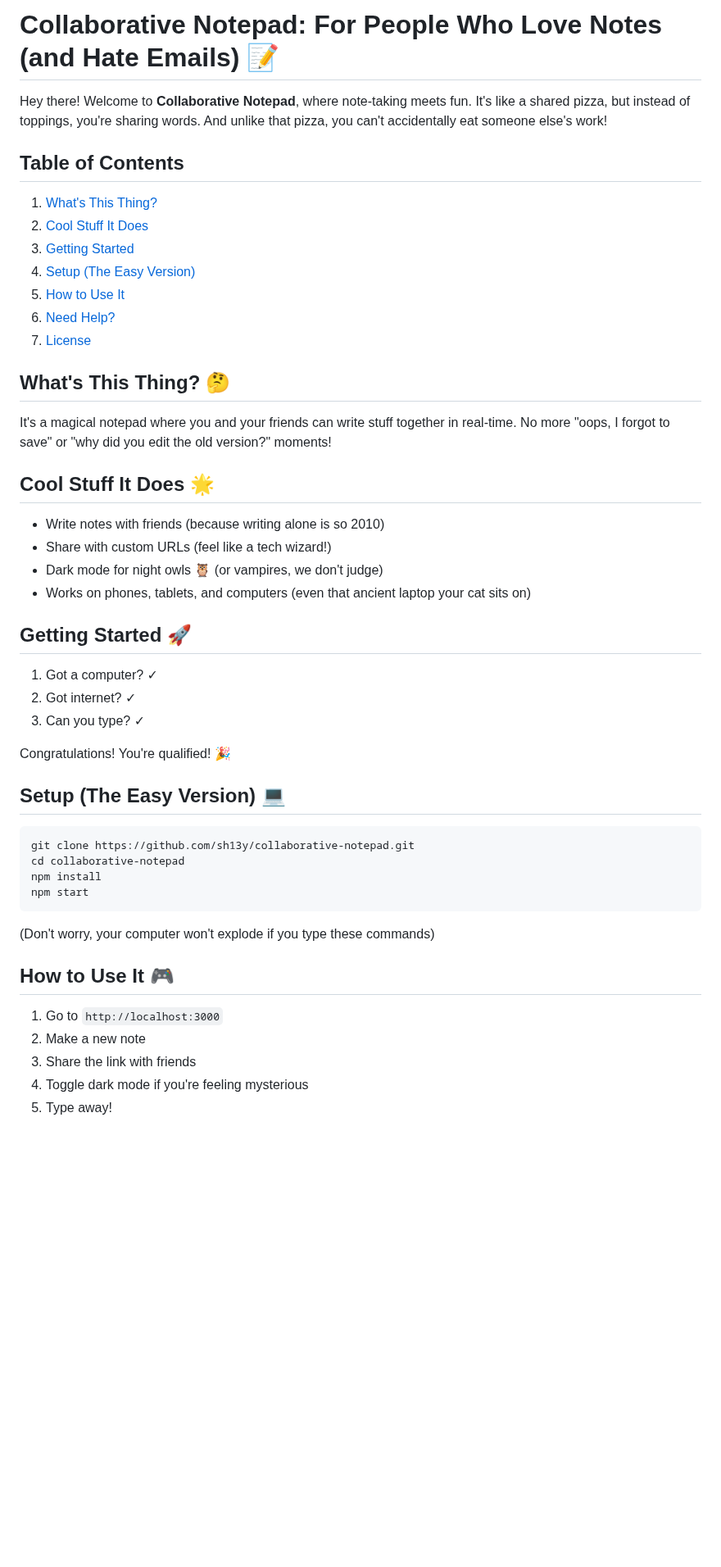
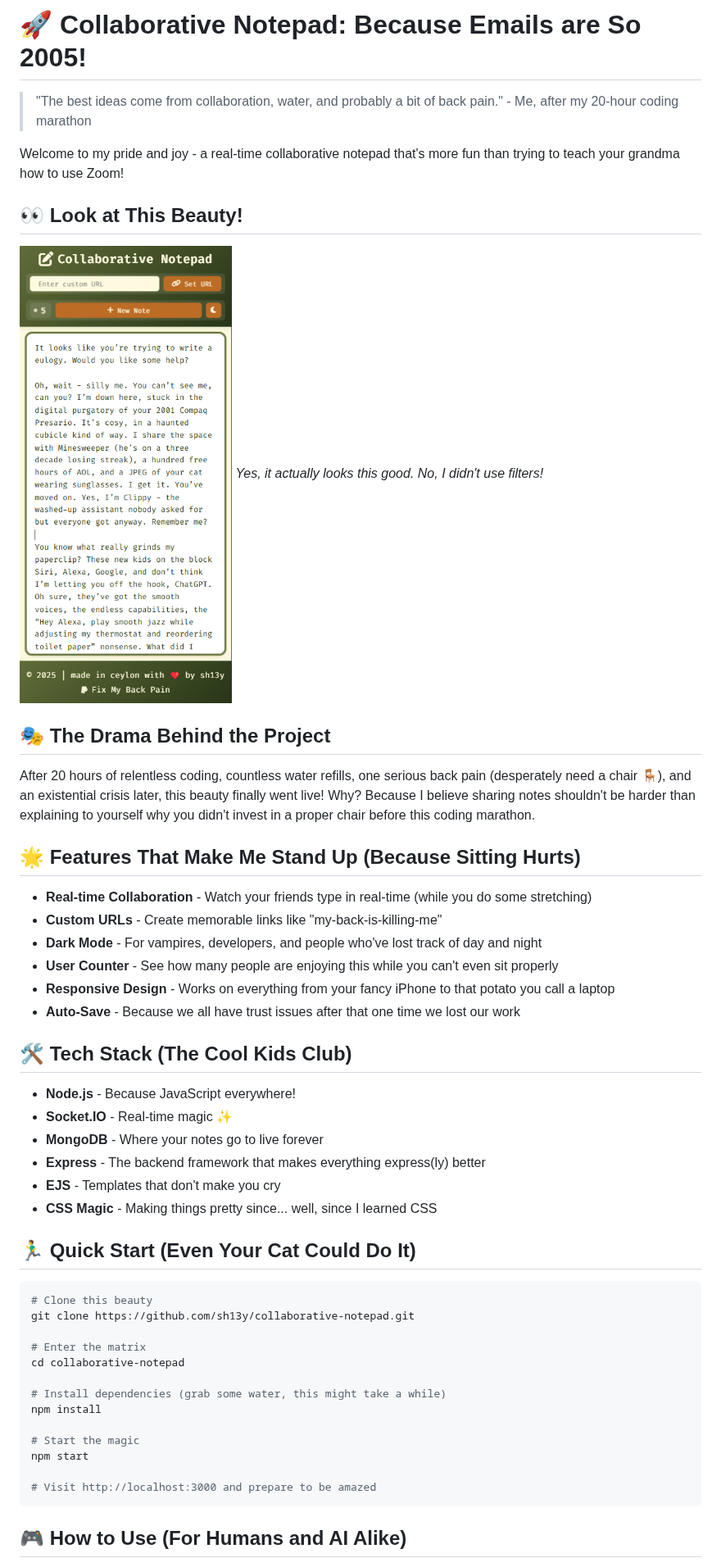
Before and after one commit to sh13y/Collaborative-Notepad, a Markdown page: README.md, the part around one of its changes. Shown at 82% size. Drawn GitHub-style; pictures changed too: assets/screenshot.png (added); blank space fills up the shorter version.

Commit message:
refactor: restructure project and update dependencies

````diff
--- a/README.md
+++ b/README.md
@@ -1,45 +1,53 @@
-# Collaborative Notepad: For People Who Love Notes (and Hate Emails) 📝
+# 🚀 Collaborative Notepad: Because Emails are So 2005!
 
-Hey there! Welcome to **Collaborative Notepad**, where note-taking meets fun. It's like a shared pizza, but instead of toppings, you're sharing words. And unlike that pizza, you can't accidentally eat someone else's work!
+> "The best ideas come from collaboration, water, and probably a bit of back pain." - Me, after my 20-hour coding marathon
 
-## Table of Contents
-1. [What's This Thing?](#whats-this-thing)
-2. [Cool Stuff It Does](#cool-stuff-it-does)
-3. [Getting Started](#getting-started)
-4. [Setup (The Easy Version)](#setup-the-easy-version)
-5. [How to Use It](#how-to-use-it)
-6. [Need Help?](#need-help)
-7. [License](#license)
+Welcome to my pride and joy - a real-time collaborative notepad that's more fun than trying to teach your grandma how to use Zoom!
 
-## What's This Thing? 🤔
-It's a magical notepad where you and your friends can write stuff together in real-time. No more "oops, I forgot to save" or "why did you edit the old version?" moments!
+## 👀 Look at This Beauty!
 
-## Cool Stuff It Does 🌟
-- Write notes with friends (because writing alone is so 2010)
-- Share with custom URLs (feel like a tech wizard!)
-- Dark mode for night owls 🦉 (or vampires, we don't judge)
-- Works on phones, tablets, and computers (even that ancient laptop your cat sits on)
+![Collaborative Notepad Screenshot](assets/screenshot.png)
+*Yes, it actually looks this good. No, I didn't use filters!*
 
-## Getting Started 🚀
-1. Got a computer? ✓
-2. Got internet? ✓
-3. Can you type? ✓
+## 🎭 The Drama Behind the Project
 
-Congratulations! You're qualified! 🎉
+After 20 hours of relentless coding, countless water refills, one serious back pain (desperately need a chair 🪑), and an existential crisis later, this beauty finally went live! Why? Because I believe sharing notes shouldn't be harder than explaining to yourself why you didn't invest in a proper chair before this coding marathon.
 
-## Setup (The Easy Version) 💻
+## 🌟 Features That Make Me Stand Up (Because Sitting Hurts)
+
+- **Real-time Collaboration** - Watch your friends type in real-time (while you do some stretching)
+- **Custom URLs** - Create memorable links like "my-back-is-killing-me"
+- **Dark Mode** - For vampires, developers, and people who've lost track of day and night
+- **User Counter** - See how many people are enjoying this while you can't even sit properly
+- **Responsive Design** - Works on everything from your fancy iPhone to that potato you call a laptop
+- **Auto-Save** - Because we all have trust issues after that one time we lost our work
+
+## 🛠️ Tech Stack (The Cool Kids Club)
+
+- **Node.js** - Because JavaScript everywhere!
+- **Socket.IO** - Real-time magic ✨
+- **MongoDB** - Where your notes go to live forever
+- **Express** - The backend framework that makes everything express(ly) better
+- **EJS** - Templates that don't make you cry
+- **CSS Magic** - Making things pretty since... well, since I learned CSS
+
+## 🏃‍♂️ Quick Start (Even Your Cat Could Do It)
+
 ```bash
+# Clone this beauty
 git clone https://github.com/sh13y/collaborative-notepad.git
+
+# Enter the matrix
 cd collaborative-notepad
+
+# Install dependencies (grab some water, this might take a while)
 npm install
+
+# Start the magic
 npm start
+
+# Visit http://localhost:3000 and prepare to be amazed
 ```
-(Don't worry, your computer won't explode if you type these commands)
 
-## How to Use It 🎮
-1. Go to `http://localhost:3000`
-2. Make a new note
-3. Share the link with friends
-4. Toggle dark mode if you're feeling mysterious
-5. Type away!
+## 🎮 How to Use (For Humans and AI Alike)
 
````
Also changed, not shown: other parts of README.md (+35 -8 lines), Code Review By Claude AI.md (deleted, +0 -179 lines), 14 other files.
